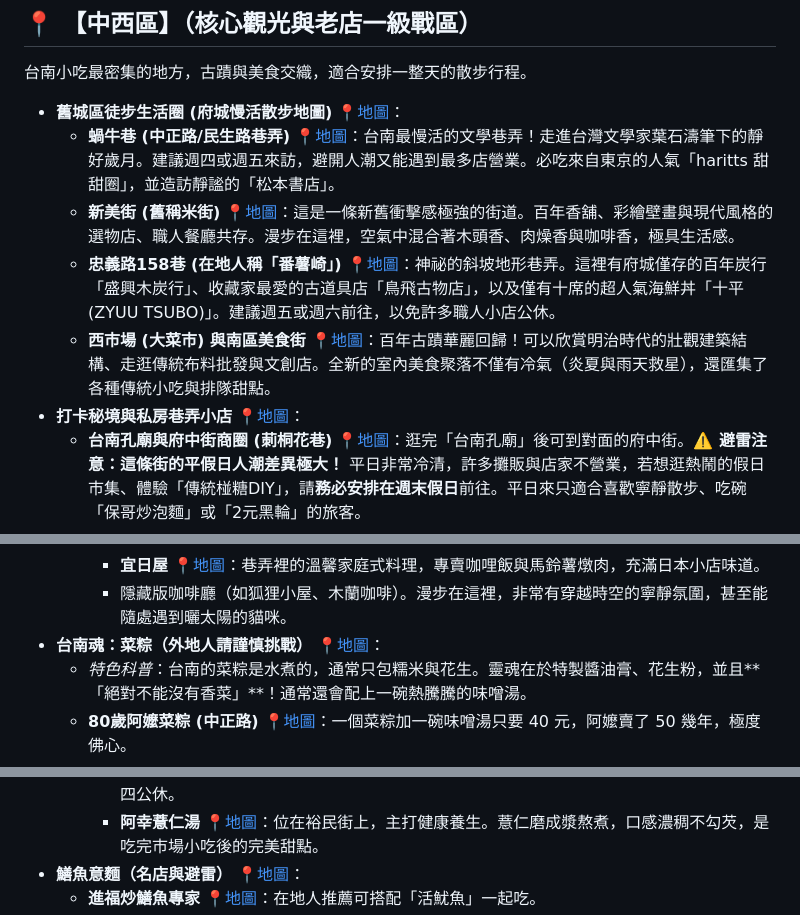
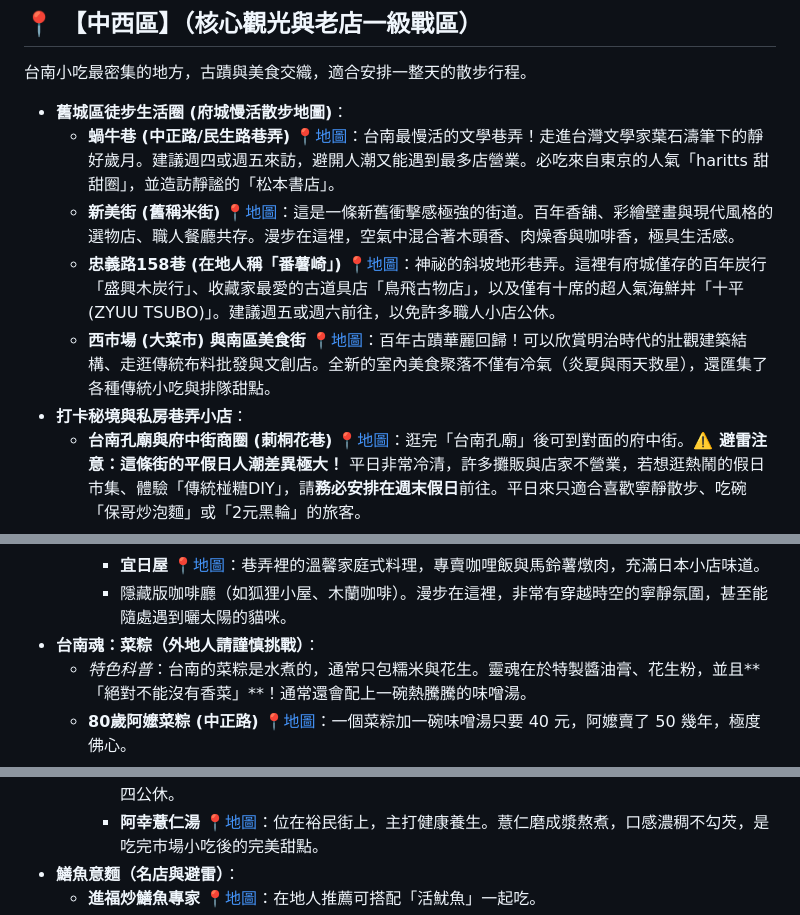
Before and after one commit to benfzc/travel-notes, a Markdown page: docs/tw/tainan.md, 3 parts joined by grey strips. Rendered like a GitHub page.

```diff
--- a/docs/tw/tainan.md
+++ b/docs/tw/tainan.md
@@ -36,12 +36,12 @@
 ## 📍 【中西區】（核心觀光與老店一級戰區）
 台南小吃最密集的地方，古蹟與美食交織，適合安排一整天的散步行程。
 
-*   **舊城區徒步生活圈 (府城慢活散步地圖)** [📍地圖](https://www.google.com/maps/search/?api=1&query=舊城區徒步生活圈+台南)：
+*   **舊城區徒步生活圈 (府城慢活散步地圖)**：
     *   **蝸牛巷 (中正路/民生路巷弄)** [📍地圖](https://www.google.com/maps/search/?api=1&query=蝸牛巷+台南)：台南最慢活的文學巷弄！走進台灣文學家葉石濤筆下的靜好歲月。建議週四或週五來訪，避開人潮又能遇到最多店營業。必吃來自東京的人氣「haritts 甜甜圈」，並造訪靜謐的「松本書店」。
     *   **新美街 (舊稱米街)** [📍地圖](https://www.google.com/maps/search/?api=1&query=新美街+台南)：這是一條新舊衝擊感極強的街道。百年香舖、彩繪壁畫與現代風格的選物店、職人餐廳共存。漫步在這裡，空氣中混合著木頭香、肉燥香與咖啡香，極具生活感。
     *   **忠義路158巷 (在地人稱「番薯崎」)** [📍地圖](https://www.google.com/maps/search/?api=1&query=忠義路158巷+台南)：神祕的斜坡地形巷弄。這裡有府城僅存的百年炭行「盛興木炭行」、收藏家最愛的古道具店「鳥飛古物店」，以及僅有十席的超人氣海鮮丼「十平 (ZYUU TSUBO)」。建議週五或週六前往，以免許多職人小店公休。
     *   **西市場 (大菜市) 與南區美食街** [📍地圖](https://www.google.com/maps/search/?api=1&query=西市場+台南)：百年古蹟華麗回歸！可以欣賞明治時代的壯觀建築結構、走逛傳統布料批發與文創店。全新的室內美食聚落不僅有冷氣（炎夏與雨天救星），還匯集了各種傳統小吃與排隊甜點。
-*   **打卡秘境與私房巷弄小店** [📍地圖](https://www.google.com/maps/search/?api=1&query=打卡秘境與私房巷弄小店+台南)：
+*   **打卡秘境與私房巷弄小店**：
     *   **台南孔廟與府中街商圈 (莿桐花巷)** [📍地圖](https://www.google.com/maps/search/?api=1&query=府中街+台南)：逛完「台南孔廟」後可到對面的府中街。**⚠️ 避雷注意：這條街的平假日人潮差異極大！** 平日非常冷清，許多攤販與店家不營業，若想逛熱鬧的假日市集、體驗「傳統椪糖DIY」，請**務必安排在週末假日**前往。平日來只適合喜歡寧靜散步、吃碗「保哥炒泡麵」或「2元黑輪」的旅客。
     *   **摸鼻子文房具 (原雅士行)** [📍地圖](https://www.google.com/maps/search/?api=1&query=摸鼻子文房具+台南)：隱身在中西區忠義路上，由老字號文具店「雅士行」華麗轉型而來的文創選物店。這裡是手帳控與文具迷絕對會尖叫的寶藏天堂，有各種精緻貼紙與獨立文具品牌！
     *   **延平郡王祠與周邊巷弄** [📍地圖](https://www.google.com/maps/search/?api=1&query=延平郡王祠與周邊巷弄+台南)：這裡不僅是重要的歷史古蹟，周邊更藏著許多寧靜的日式復古攝影棚與巷弄小店，遠離喧囂，非常有味道。
@@ -51,7 +51,7 @@
         *   **Lola 蘿拉冷飲店** [📍地圖](https://www.google.com/maps/search/?api=1&query=Lola+蘿拉冷飲店+台南)：隱藏版老宅酒吧，網友笑稱是「被酒吧耽誤的咖哩飯店」，蘋果肉桂薄餅必點！
         *   **宜日屋** [📍地圖](https://www.google.com/maps/search/?api=1&query=宜日屋+台南)：巷弄裡的溫馨家庭式料理，專賣咖哩飯與馬鈴薯燉肉，充滿日本小店味道。
         *   隱藏版咖啡廳（如狐狸小屋、木蘭咖啡）。漫步在這裡，非常有穿越時空的寧靜氛圍，甚至能隨處遇到曬太陽的貓咪。
-*   **台南魂：菜粽（外地人請謹慎挑戰）** [📍地圖](https://www.google.com/maps/search/?api=1&query=台南魂：菜粽（外地人請謹慎挑戰）+台南)：
+*   **台南魂：菜粽（外地人請謹慎挑戰）**：
     *   *特色科普*：台南的菜粽是水煮的，通常只包糯米與花生。靈魂在於特製醬油膏、花生粉，並且**「絕對不能沒有香菜」**！通常還會配上一碗熱騰騰的味噌湯。
     *   **80歲阿嬤菜粽 (中正路)** [📍地圖](https://www.google.com/maps/search/?api=1&query=80歲阿嬤菜粽+台南)：一個菜粽加一碗味噌湯只要 40 元，阿嬤賣了 50 幾年，極度佛心。
     *   **沙淘宮菜粽** [📍地圖](https://www.google.com/maps/search/?api=1&query=沙淘宮菜粽+台南)：太子廟前的老字號，要早起才吃得到。
@@ -82,5 +82,5 @@
         *   **弘記美食店 (鴨母寮阿婆布丁)** [📍地圖](https://www.google.com/maps/search/?api=1&query=弘記美食店+台南)：隱身在市場內的傳奇布丁！除了招牌巨無霸傳統烤布丁外，只在假日限定販售，要買通常得靠搶的。
         *   **武廟蔡碗粿 (鴨母寮蔡碗粿)** [📍地圖](https://www.google.com/maps/search/?api=1&query=武廟蔡碗粿+台南)：位於市場入口處（三老爺宮牌樓下）的古老手推車攤位！這間 50 多年歷史的碗粿使用舊米製作，中心「倒凹」，米香極度濃郁，只賣早上且週一四公休。
         *   **阿幸薏仁湯** [📍地圖](https://www.google.com/maps/search/?api=1&query=阿幸薏仁湯+台南)：位在裕民街上，主打健康養生。薏仁磨成漿熬煮，口感濃稠不勾芡，是吃完市場小吃後的完美甜點。
-*   **鱔魚意麵（名店與避雷）** [📍地圖](https://www.google.com/maps/search/?api=1&query=鱔魚意麵（名店與避雷）+台南)：
+*   **鱔魚意麵（名店與避雷）**：
     *   **進福炒鱔魚專家** [📍地圖](https://www.google.com/maps/search/?api=1&query=進福炒鱔魚專家+台南)：在地人推薦可搭配「活魷魚」一起吃。
```
Also changed, not shown: other parts of docs/tw/tainan.md (+46 -36 lines).
